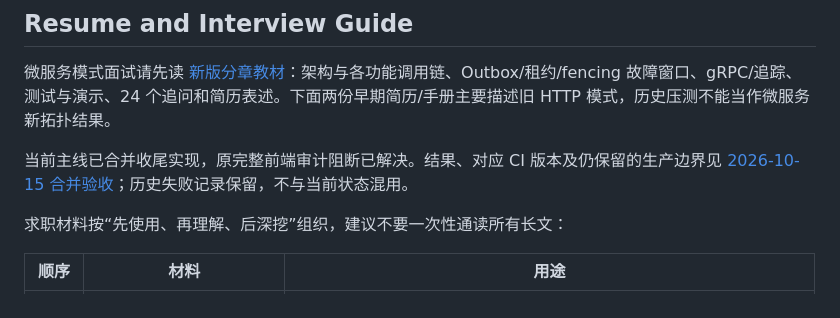
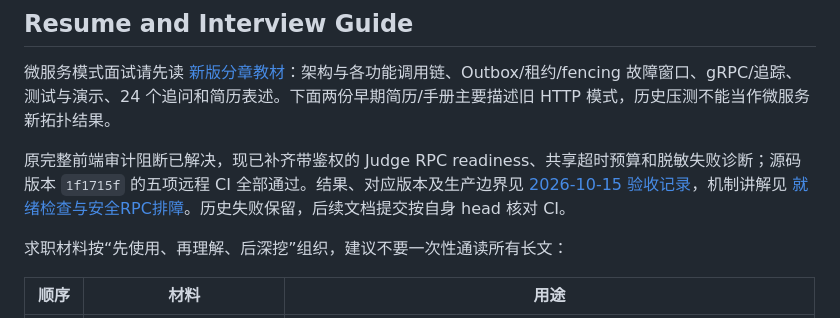
Before and after one commit to kaii9/codingJudge, a Markdown page: README.md, the part around the change. GitHub-like rendering.

Commit message:
docs: record verified Judge readiness acceptance

```diff
--- a/README.md
+++ b/README.md
@@ -28,7 +28,7 @@ Observability: slog + Prometheus + Grafana
 
 微服务模式面试请先读 [新版分章教材](docs/interview/microservices/README.md)：架构与各功能调用链、Outbox/租约/fencing 故障窗口、gRPC/追踪、测试与演示、24 个追问和简历表述。下面两份早期简历/手册主要描述旧 HTTP 模式，历史压测不能当作微服务新拓扑结果。
 
-当前主线已合并收尾实现，原完整前端审计阻断已解决。结果、对应 CI 版本及仍保留的生产边界见 [2026-10-15 合并验收](docs/interview/microservices/verification-2026-10-15.md)；历史失败记录保留，不与当前状态混用。
+原完整前端审计阻断已解决，现已补齐带鉴权的 Judge RPC readiness、共享超时预算和脱敏失败诊断；源码版本 `1f1715f` 的五项远程 CI 全部通过。结果、对应版本及生产边界见 [2026-10-15 验收记录](docs/interview/microservices/verification-2026-10-15.md)，机制讲解见 [就绪检查与安全RPC排障](docs/interview/microservices/08-readiness-rpc-diagnostics.md)。历史失败保留，后续文档提交按自身 head 核对 CI。
 
 求职材料按“先使用、再理解、后深挖”组织，建议不要一次性通读所有长文：
 
```
Also changed, not shown: 2 other files.
